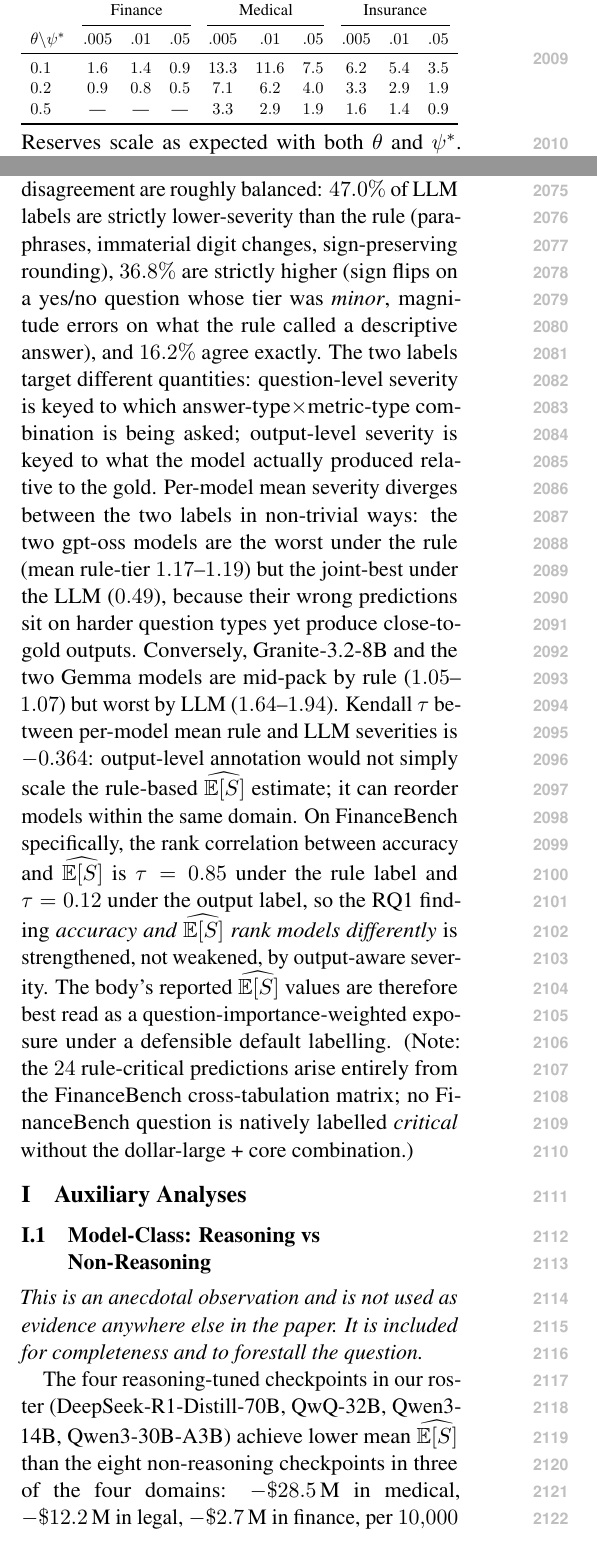
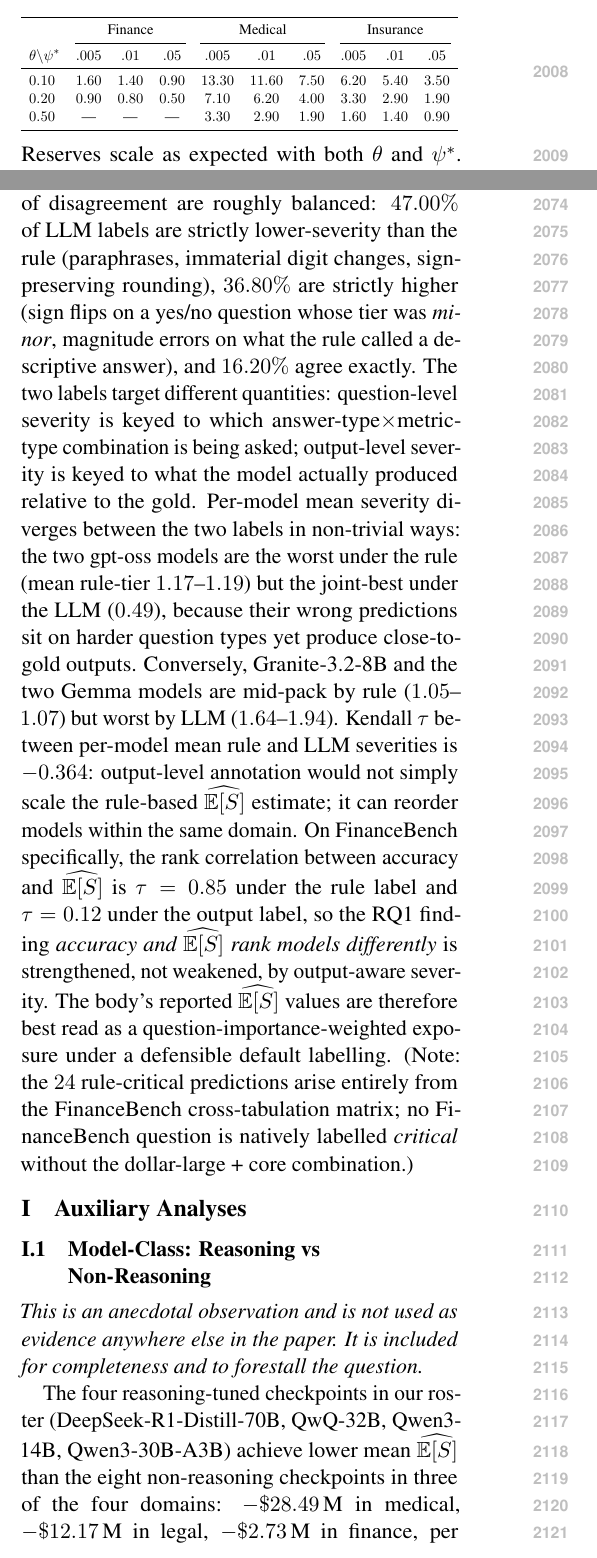
Before and after one commit to davebulaval/severity-eval, a LaTeX paper (paper/main.tex): two parts of the columns of pages 25 and 26 of 32, joined at a grey line, cut so that both start at the same text. Compiled offline with pdfLaTeX.

Commit message:
paper: final 2-decimal sweep (Lundberg table, App K, App I) (#93)
Remaining 1-decimal numbers found and padded:
- Lundberg reserve table cells: 0.1 -> 0.10, 1.6 -> 1.60, etc.
- App K (output-level validation): adjacent agreement 68.3% -> 68.30%,
  directions 47.0% / 36.8% / 16.2% -> 47.00% / 36.80% / 16.20%
- App I (reasoning vs non-reasoning): per-domain diffs recomputed
  from canonical 100K CSV with 2 decimals (-$28.49M medical, etc.;
  DeepSeek insurance $255.99M from $256.0M).
- Inversion rate: 7.4% -> 7.39% (matches actual 74/1001).
- Conclusion 'JudgeBERT inversion': $28.7M -> $28.69M.
- Limitations 'Binary correctness' anecdote: $14.0/$14.2/$11.6
  -> $14.00/$14.20/$11.60.
- §6.2 RQ2 LLM-only severity share: 'roughly 0.5' -> 'roughly 0.50'.

Final body verification: no more single-decimal money or kappa-derived
percentage remains outside tikz internals.

Co-authored-by: Claude Opus 4.7 <noreply@anthropic.com>

```diff
--- a/paper/main.tex
+++ b/paper/main.tex
@@ -1658,9 +1658,9 @@ $\theta \backslash \psi^\ast$ & $.005$ & $.01$ & $.05$
                               & $.005$ & $.01$ & $.05$
                               & $.005$ & $.01$ & $.05$ \\
 \midrule
-$0.1$ & $1.6$ & $1.4$ & $0.9$ & $13.3$ & $11.6$ & $7.5$ & $6.2$ & $5.4$ & $3.5$ \\
-$0.2$ & $0.9$ & $0.8$ & $0.5$ & $7.1$  & $6.2$  & $4.0$ & $3.3$ & $2.9$ & $1.9$ \\
-$0.5$ & ---   & ---   & ---   & $3.3$  & $2.9$  & $1.9$ & $1.6$ & $1.4$ & $0.9$ \\
+$0.10$ & $1.60$ & $1.40$ & $0.90$ & $13.30$ & $11.60$ & $7.50$ & $6.20$ & $5.40$ & $3.50$ \\
+$0.20$ & $0.90$ & $0.80$ & $0.50$ & $7.10$  & $6.20$  & $4.00$ & $3.30$ & $2.90$ & $1.90$ \\
+$0.50$ & ---   & ---   & ---   & $3.30$  & $2.90$  & $1.90$ & $1.60$ & $1.40$ & $0.90$ \\
 \bottomrule
 \end{tabular}%
 }
@@ -1760,12 +1760,12 @@ to $0.042$ (Llama-3.3-70B), well below the rule-vs-LLM
 $\kappa = 0.46$ obtained when both annotators score the question
 \emph{type} rather than the model's output
 (\autoref{sec:app-severity-by-dataset}). The directions of
-disagreement are roughly balanced: $47.0\%$ of LLM labels are
+disagreement are roughly balanced: $47.00\%$ of LLM labels are
 strictly lower-severity than the rule (paraphrases, immaterial
-digit changes, sign-preserving rounding), $36.8\%$ are
+digit changes, sign-preserving rounding), $36.80\%$ are
 strictly higher (sign flips on a yes/no question whose tier was
 \emph{minor}, magnitude errors on what the rule called a
-descriptive answer), and $16.2\%$ agree exactly. The two labels
+descriptive answer), and $16.20\%$ agree exactly. The two labels
 target different quantities: question-level severity is keyed to
 which answer-type$\times$metric-type combination is being
 asked; output-level severity is keyed to what the model
@@ -1805,7 +1805,7 @@ completeness and to forestall the question.}
 The four reasoning-tuned checkpoints in our roster
 (DeepSeek-R1-Distill-70B, QwQ-32B, Qwen3-14B, Qwen3-30B-A3B)
 achieve lower mean $\widehat{\ES}$ than the eight non-reasoning
-checkpoints in three of the four domains: $-\$28.5$\,M in
-medical, $-\$12.2$\,M in legal, $-\$2.7$\,M in finance, per
+checkpoints in three of the four domains: $-\$28.49$\,M in
+medical, $-\$12.17$\,M in legal, $-\$2.73$\,M in finance, per
 $10{,}000$ outputs (unweighted mean across the reasoning vs.\
 non-reasoning groups, computed from
```
Also changed, not shown: paper/main.tex (20 more changed lines).
